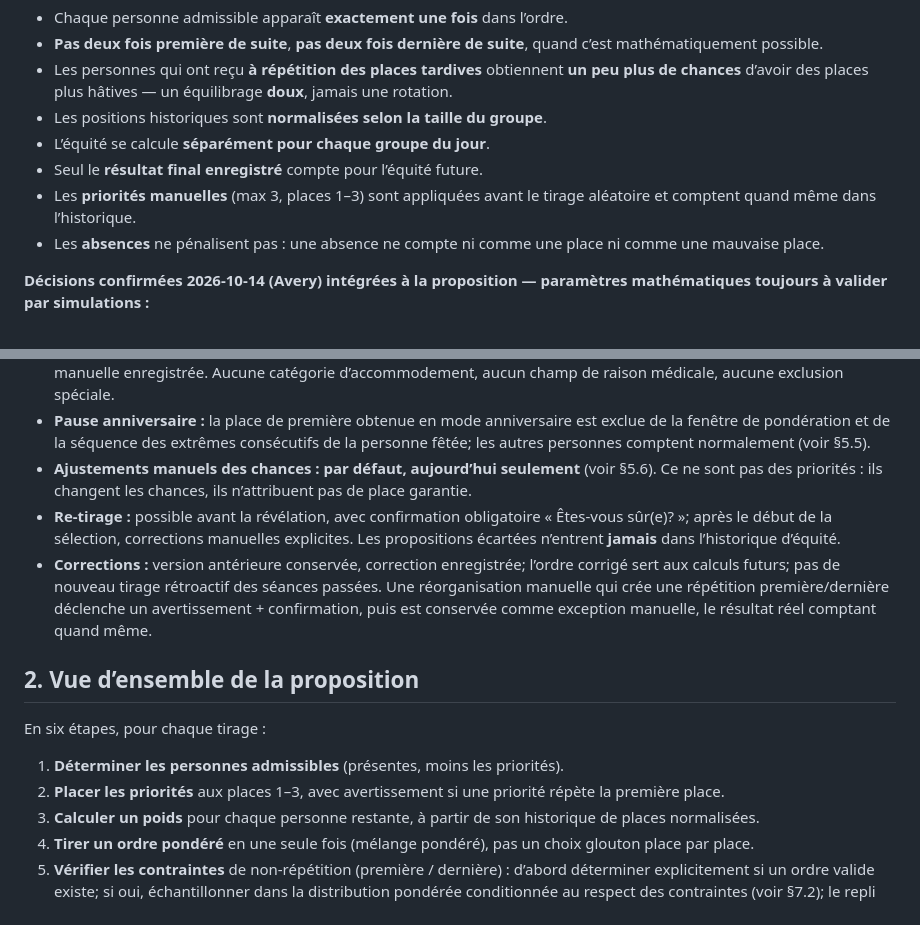
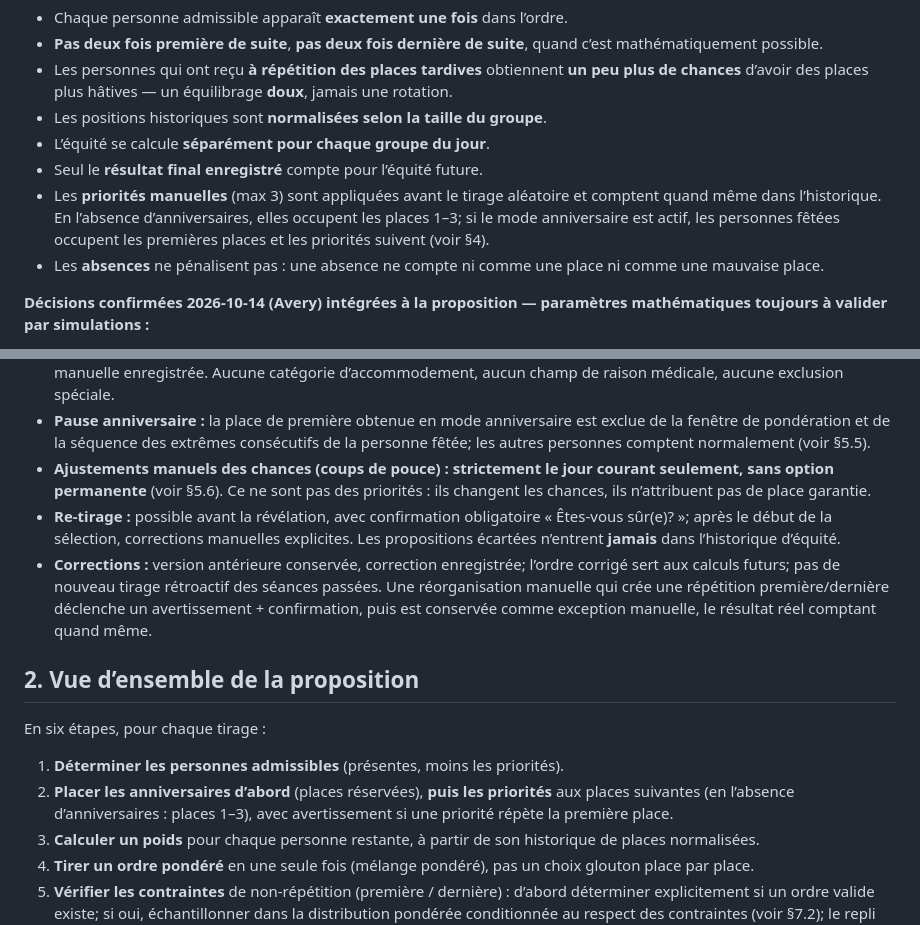
Before and after one commit to cyan-fox-avery/les-mains-vertes-outils, a Markdown page: docs/proposition-algorithme-equite.md, 2 parts joined by grey strips. Rendered like a GitHub page.

Commit message:
PR #2 : nettoyage — résumés d'ouverture alignés (anniversaires d'abord, coups de pouce strictement jour courant)

```diff
--- a/docs/proposition-algorithme-equite.md
+++ b/docs/proposition-algorithme-equite.md
@@ -14,7 +14,7 @@ D’après les règles convenues :
 - Les positions historiques sont **normalisées selon la taille du groupe**.
 - L’équité se calcule **séparément pour chaque groupe du jour**.
 - Seul le **résultat final enregistré** compte pour l’équité future.
-- Les **priorités manuelles** (max 3, places 1–3) sont appliquées avant le tirage aléatoire et comptent quand même dans l’historique.
+- Les **priorités manuelles** (max 3) sont appliquées avant le tirage aléatoire et comptent quand même dans l’historique. En l’absence d’anniversaires, elles occupent les places 1–3; si le mode anniversaire est actif, les personnes fêtées occupent les premières places et les priorités suivent (voir §4).
 - Les **absences** ne pénalisent pas : une absence ne compte ni comme une place ni comme une mauvaise place.
 
 **Décisions confirmées 2026-10-14 (Avery) intégrées à la proposition — paramètres mathématiques toujours à valider par simulations :**
@@ -23,7 +23,7 @@ D’après les règles convenues :
 - **Fenêtre d’historique : six dernières sélections comptabilisées dans l’historique d’équité de cette personne**, par groupe du jour (six sélections comptabilisées, pas six semaines civiles : seules les sélections ordinaires participées comptent).
 - **Priorités comptent normalement :** toute place prioritaire compte pleinement dans l’historique, avec sa provenance manuelle enregistrée. Aucune catégorie d’accommodement, aucun champ de raison médicale, aucune exclusion spéciale.
 - **Pause anniversaire :** la place de première obtenue en mode anniversaire est exclue de la fenêtre de pondération et de la séquence des extrêmes consécutifs de la personne fêtée; les autres personnes comptent normalement (voir §5.5).
-- **Ajustements manuels des chances : par défaut, aujourd’hui seulement** (voir §5.6). Ce ne sont pas des priorités : ils changent les chances, ils n’attribuent pas de place garantie.
+- **Ajustements manuels des chances (coups de pouce) : strictement le jour courant seulement, sans option permanente** (voir §5.6). Ce ne sont pas des priorités : ils changent les chances, ils n’attribuent pas de place garantie.
 - **Re-tirage :** possible avant la révélation, avec confirmation obligatoire « Êtes-vous sûr(e)? »; après le début de la sélection, corrections manuelles explicites. Les propositions écartées n’entrent **jamais** dans l’historique d’équité.
 - **Corrections :** version antérieure conservée, correction enregistrée; l’ordre corrigé sert aux calculs futurs; pas de nouveau tirage rétroactif des séances passées. Une réorganisation manuelle qui crée une répétition première/dernière déclenche un avertissement + confirmation, puis est conservée comme exception manuelle, le résultat réel comptant quand même.
 
@@ -32,7 +32,7 @@ D’après les règles convenues :
 En six étapes, pour chaque tirage :
 
 1. **Déterminer les personnes admissibles** (présentes, moins les priorités).
-2. **Placer les priorités** aux places 1–3, avec avertissement si une priorité répète la première place.
+2. **Placer les anniversaires d’abord** (places réservées), **puis les priorités** aux places suivantes (en l’absence d’anniversaires : places 1–3), avec avertissement si une priorité répète la première place.
 3. **Calculer un poids** pour chaque personne restante, à partir de son historique de places normalisées.
 4. **Tirer un ordre pondéré** en une seule fois (mélange pondéré), pas un choix glouton place par place.
 5. **Vérifier les contraintes** de non-répétition (première / dernière) : d’abord déterminer explicitement si un ordre valide existe; si oui, échantillonner dans la distribution pondérée conditionnée au respect des contraintes (voir §7.2); le repli ne s’applique que s’il n’existe vraiment aucun ordre valide ou lors d’une dérogation manuelle explicitement autorisée.
```
